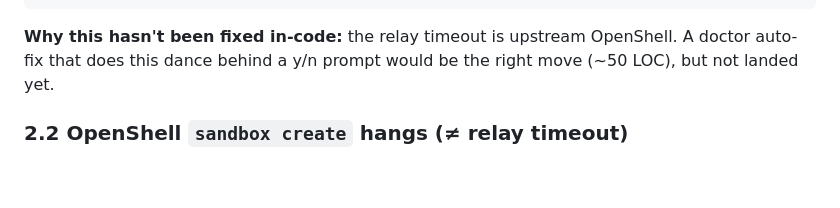
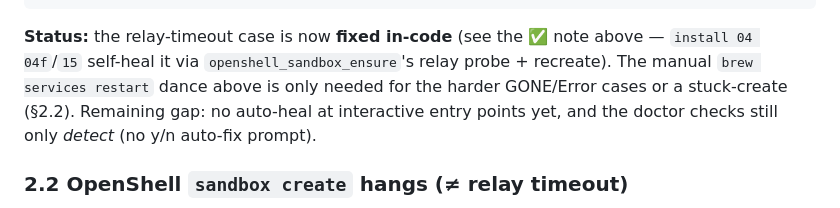
Before and after one commit to mayssamj/versatile-ai-stack, a Markdown page: doc/HANDOFF.md, the part around one of its changes. Drawn GitHub-style; blank space fills up the shorter version.

````diff
--- a/doc/HANDOFF.md
+++ b/doc/HANDOFF.md
@@ -125,7 +127,7 @@ bash ~/ai-stack/vz-ai-stack.sh install 04f  # reinstalls Hermes in it
 bash ~/ai-stack/vz-ai-stack.sh install 15   # recreates pi-v1 + reinstalls Pi
 ```
 
-**Why this hasn't been fixed in-code:** the relay timeout is upstream OpenShell. A doctor auto-fix that does this dance behind a y/n prompt would be the right move (~50 LOC), but not landed yet.
+**Status:** the relay-timeout case is now **fixed in-code** (see the ✅ note above — `install 04 04f`/`15` self-heal it via `openshell_sandbox_ensure`'s relay probe + recreate). The manual `brew services restart` dance above is only needed for the harder GONE/Error cases or a stuck-create (§2.2). Remaining gap: no auto-heal at interactive entry points yet, and the doctor checks still only *detect* (no y/n auto-fix prompt).
 
 ### 2.2 OpenShell `sandbox create` hangs (≠ relay timeout)
 **Symptom:** `openshell sandbox create --from base` sleeps in state `S` indefinitely (no output, no progress). Different from 2.1 — gateway is up, port :17670 responds, but create RPC is stuck.
````
Also changed, not shown: other parts of doc/HANDOFF.md (+2 -0 lines), CHANGELOG.md (+31 -0 lines).
